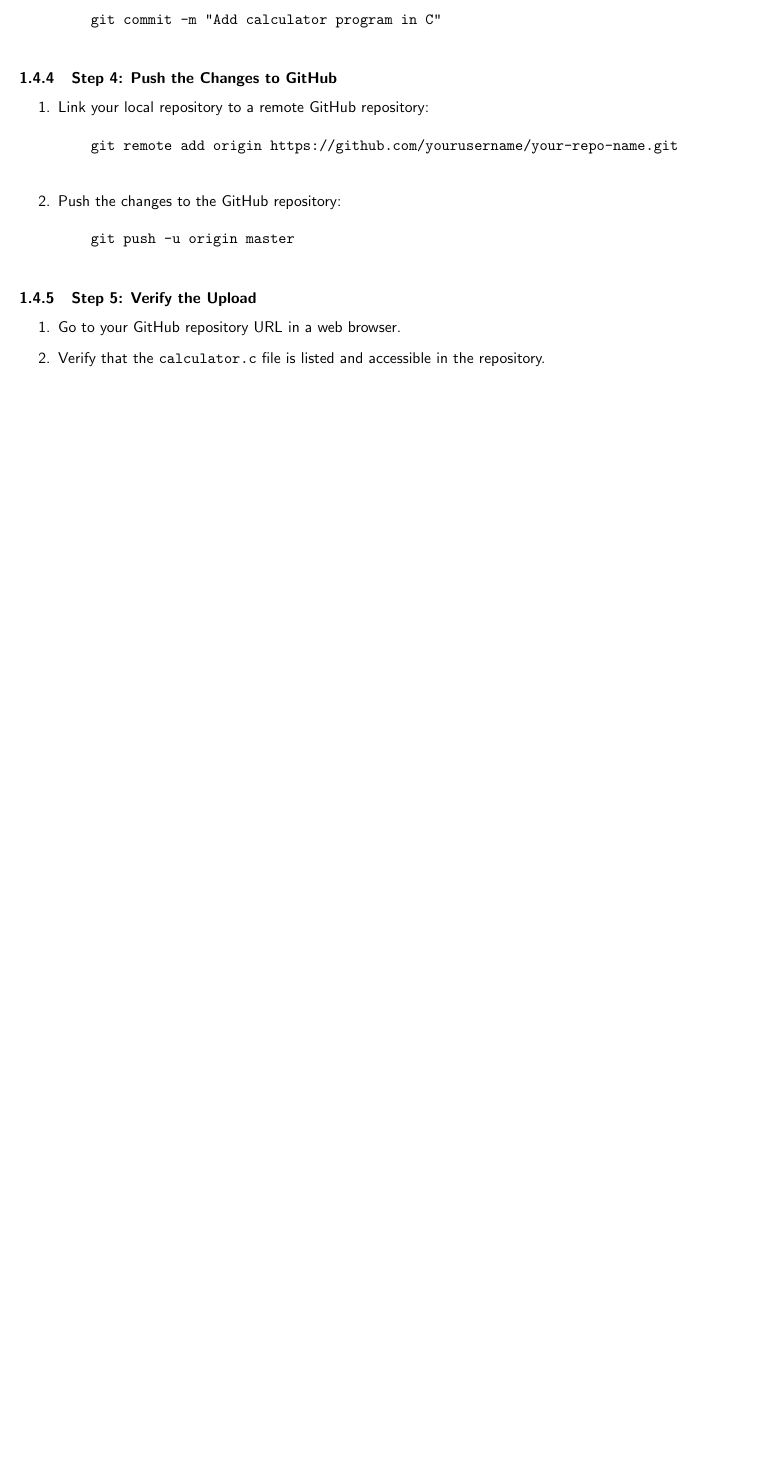
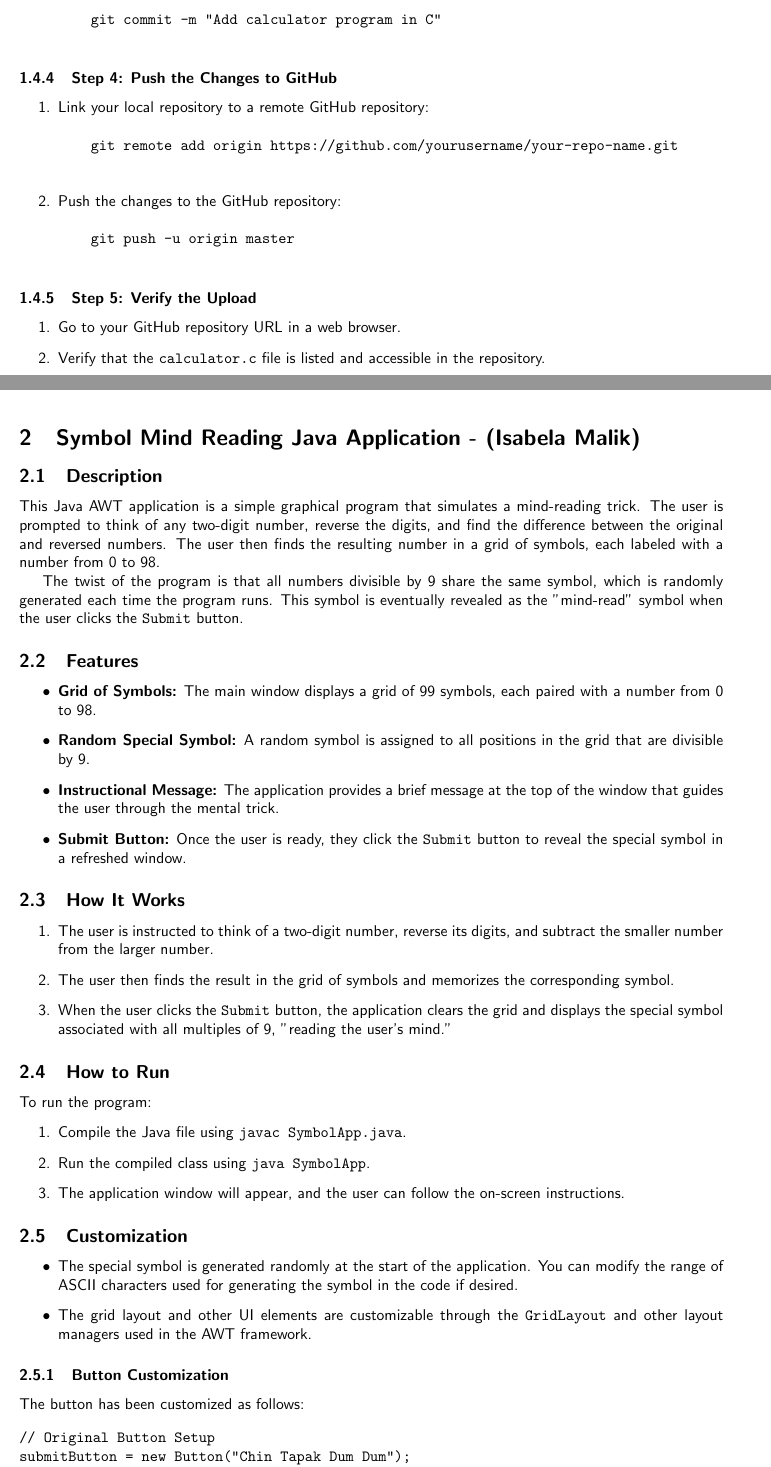
Before and after one commit to ANKAN-22/LAB_NOTEBOOK_GROUP-4, a LaTeX document (main.tex): part of page 7 of 7 before the commit and two parts of pages 7 and 8 of 9 after it, the two joined at a grey line, cut so that both start at the same text, the shorter picture padded with empty space. Compiled offline with pdfLaTeX.

Commit message:
Update main.tex

```diff
--- a/main.tex
+++ b/main.tex
@@ -231,5 +231,57 @@ To add this calculator program to a GitHub repository, follow these steps:
 \end{enumerate}
 
 \end{verbatim}
+\newpage
+\section{Symbol Mind Reading Java Application - (Isabela Malik)}
 
+\subsection{Description}
+This Java AWT application is a simple graphical program that simulates a mind-reading trick. The user is prompted to think of any two-digit number, reverse the digits, and find the difference between the original and reversed numbers. The user then finds the resulting number in a grid of symbols, each labeled with a number from 0 to 98.
+
+The twist of the program is that all numbers divisible by 9 share the same symbol, which is randomly generated each time the program runs. This symbol is eventually revealed as the "mind-read" symbol when the user clicks the \texttt{Submit} button.
+
+\subsection{Features}
+\begin{itemize}
+    \item \textbf{Grid of Symbols:} The main window displays a grid of 99 symbols, each paired with a number from 0 to 98.
+    \item \textbf{Random Special Symbol:} A random symbol is assigned to all positions in the grid that are divisible by 9.
+    \item \textbf{Instructional Message:} The application provides a brief message at the top of the window that guides the user through the mental trick.
+    \item \textbf{Submit Button:} Once the user is ready, they click the \texttt{Submit} button to reveal the special symbol in a refreshed window.
+\end{itemize}
+
+\subsection{How It Works}
+\begin{enumerate}
+    \item The user is instructed to think of a two-digit number, reverse its digits, and subtract the smaller number from the larger number.
+    \item The user then finds the result in the grid of symbols and memorizes the corresponding symbol.
+    \item When the user clicks the \texttt{Submit} button, the application clears the grid and displays the special symbol associated with all multiples of 9, "reading the user's mind."
+\end{enumerate}
+
+\subsection{How to Run}
+To run the program:
+\begin{enumerate}
+    \item Compile the Java file using \texttt{javac SymbolApp.java}.
+    \item Run the compiled class using \texttt{java SymbolApp}.
+    \item The application window will appear, and the user can follow the on-screen instructions.
+\end{enumerate}
+
+\subsection{Customization}
+\begin{itemize}
+    \item The special symbol is generated randomly at the start of the application. You can modify the range of ASCII characters used for generating the symbol in the code if desired.
+    \item The grid layout and other UI elements are customizable through the \texttt{GridLayout} and other layout managers used in the AWT framework.
+\end{itemize}
+
+\subsubsection{Button Customization}
+The button has been customized as follows:
+
+\begin{verbatim}
+// Original Button Setup
+submitButton = new Button("Chin Tapak Dum Dum");
+submitButton.setPreferredSize(new Dimension(250, 60)); // Make the button larger
+submitButton.setFont(new Font("Serif", Font.BOLD | Font.ITALIC, 20)); // Change font style
+submitButton.setBackground(Color.RED); // Set background color
+submitButton.setForeground(Color.WHITE); // Set text color
+submitButton.setCursor(new Cursor(Cursor.HAND_CURSOR)); // Change cursor when hovering
+\end{verbatim}
+
+These modifications include changing the button's label to \texttt{"Chin Tapak Dum Dum"}, resizing the button, adjusting the font style, and altering the button's color scheme to enhance its appearance and usability.
+
+ \end{itemize}
 \end{document}
```
